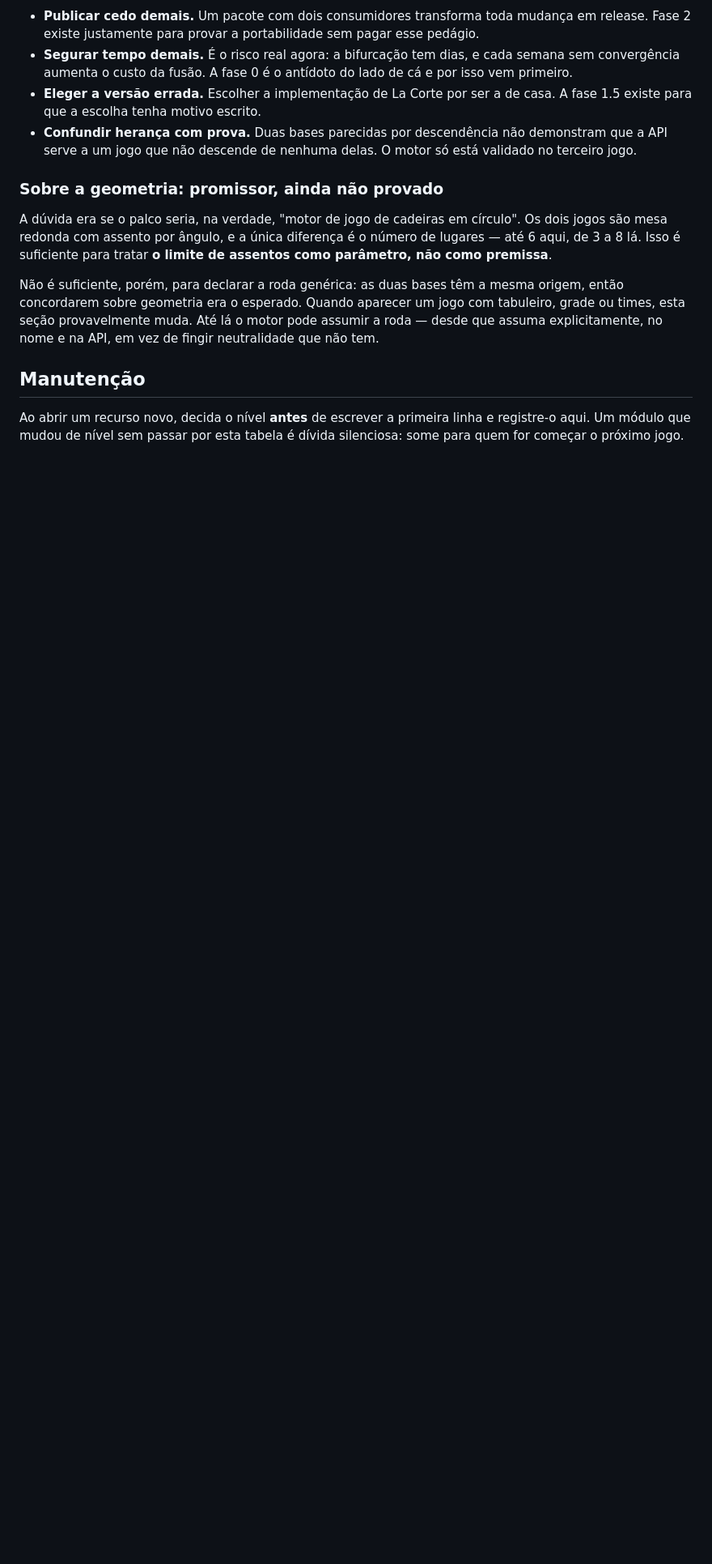
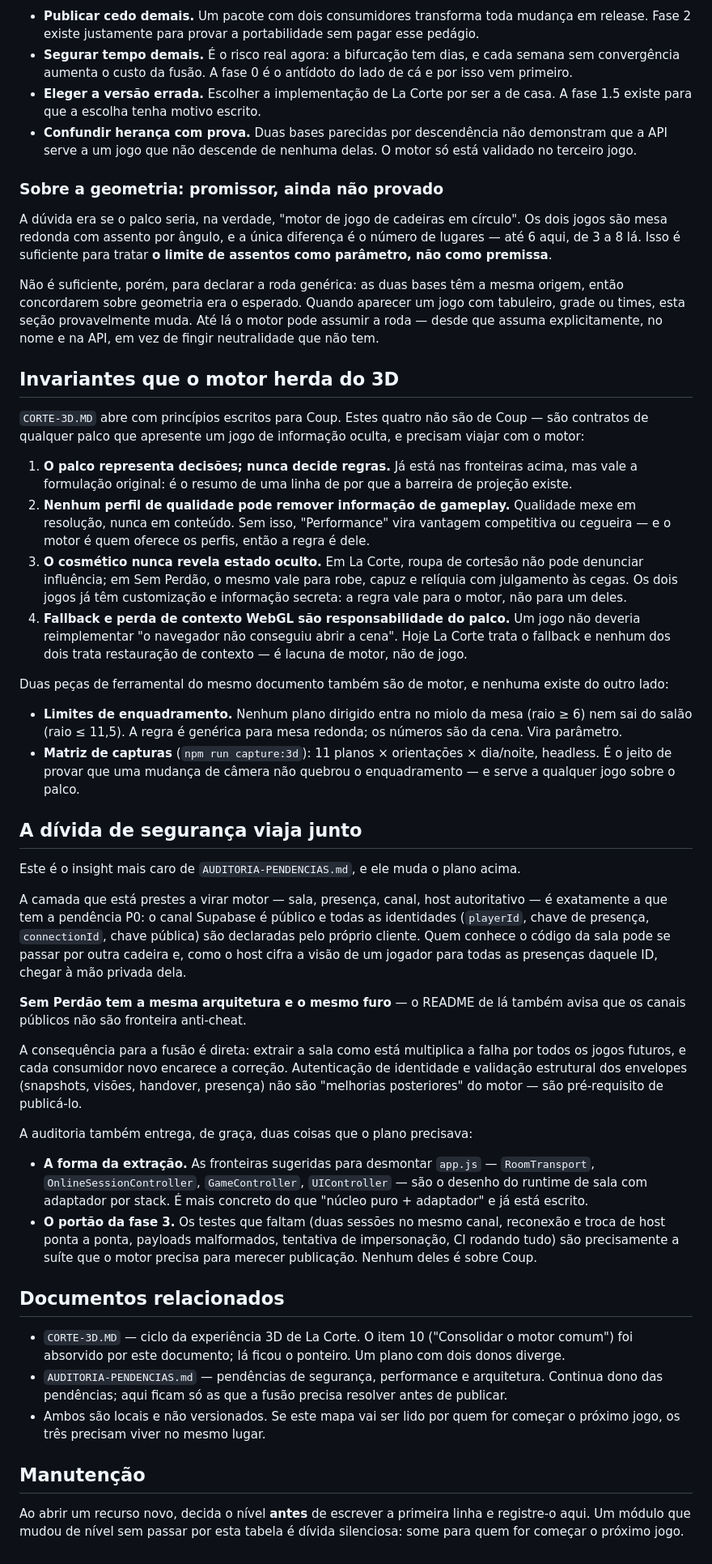
Before and after one commit to ppvaz/coup-game, a Markdown page: MOTOR-COMPARTILHADO.md, the part around one of its changes. Shown at 81% size. Drawn GitHub-style; blank space fills up the shorter version.

Commit message:
docs: fold the audit and 3D cycle findings into the engine map
Três coisas que estavam nos outros documentos e pertencem ao plano do motor:

O item 10 do CORTE-3D.MD já era um plano de consolidação — mesmas fases 2 e 3,
escritas antes. Um plano com dois donos diverge, então ele aponta para cá e
este mapa assume o assunto.

Os princípios do 3D contêm quatro invariantes que não são de Coup: palco não
decide regra, qualidade não remove informação de gameplay, cosmético não
revela estado oculto, e fallback/perda de contexto WebGL são do palco. Os dois
jogos têm customização e informação secreta, então as regras são do motor.

E o mais caro: a pendência P0 da auditoria mora exatamente na camada que vai
virar motor. O canal é público e a identidade da cadeira é declarada pelo
cliente — em ambos os jogos. Extrair a sala como está multiplica a falha por
todos os jogos futuros, então autenticação e validação de envelopes viram
pré-requisito da publicação, não melhoria posterior.

Co-Authored-By: Claude Opus 4.8 <noreply@anthropic.com>

```diff
--- a/MOTOR-COMPARTILHADO.md
+++ b/MOTOR-COMPARTILHADO.md
@@ -223,6 +225,67 @@ concordarem sobre geometria era o esperado. Quando aparecer um jogo com tabuleir
 esta seção provavelmente muda. Até lá o motor pode assumir a roda — desde que assuma explicitamente,
 no nome e na API, em vez de fingir neutralidade que não tem.
 
+## Invariantes que o motor herda do 3D
+
+`CORTE-3D.MD` abre com princípios escritos para Coup. Estes quatro não são de Coup — são contratos
+de qualquer palco que apresente um jogo de informação oculta, e precisam viajar com o motor:
+
+1. **O palco representa decisões; nunca decide regras.** Já está nas fronteiras acima, mas vale a
+   formulação original: é o resumo de uma linha de por que a barreira de projeção existe.
+2. **Nenhum perfil de qualidade pode remover informação de gameplay.** Qualidade mexe em resolução,
+   nunca em conteúdo. Sem isso, "Performance" vira vantagem competitiva ou cegueira — e o motor é
+   quem oferece os perfis, então a regra é dele.
+3. **O cosmético nunca revela estado oculto.** Em La Corte, roupa de cortesão não pode denunciar
+   influência; em Sem Perdão, o mesmo vale para robe, capuz e relíquia com julgamento às cegas. Os
+   dois jogos já têm customização e informação secreta: a regra vale para o motor, não para um deles.
+4. **Fallback e perda de contexto WebGL são responsabilidade do palco.** Um jogo não deveria
+   reimplementar "o navegador não conseguiu abrir a cena". Hoje La Corte trata o fallback e nenhum
+   dos dois trata restauração de contexto — é lacuna de motor, não de jogo.
+
+Duas peças de ferramental do mesmo documento também são de motor, e nenhuma existe do outro lado:
+
+- **Limites de enquadramento.** Nenhum plano dirigido entra no miolo da mesa (raio ≥ 6) nem sai do
+  salão (raio ≤ 11,5). A regra é genérica para mesa redonda; os números são da cena. Vira parâmetro.
+- **Matriz de capturas** (`npm run capture:3d`): 11 planos × orientações × dia/noite, headless. É o
+  jeito de provar que uma mudança de câmera não quebrou o enquadramento — e serve a qualquer jogo
+  sobre o palco.
+
+## A dívida de segurança viaja junto
+
+Este é o insight mais caro de `AUDITORIA-PENDENCIAS.md`, e ele muda o plano acima.
+
+A camada que está prestes a virar motor — sala, presença, canal, host autoritativo — é exatamente a
+que tem a pendência P0: o canal Supabase é público e todas as identidades (`playerId`, chave de
+presença, `connectionId`, chave pública) são declaradas pelo próprio cliente. Quem conhece o código
+da sala pode se passar por outra cadeira e, como o host cifra a visão de um jogador para todas as
+presenças daquele ID, chegar à mão privada dela.
+
+**Sem Perdão tem a mesma arquitetura e o mesmo furo** — o README de lá também avisa que os canais
+públicos não são fronteira anti-cheat.
+
+A consequência para a fusão é direta: extrair a sala como está multiplica a falha por todos os jogos
+futuros, e cada consumidor novo encarece a correção. Autenticação de identidade e validação
+estrutural dos envelopes (snapshots, visões, handover, presença) não são "melhorias posteriores" do
+motor — são pré-requisito de publicá-lo.
+
+A auditoria também entrega, de graça, duas coisas que o plano precisava:
+
+- **A forma da extração.** As fronteiras sugeridas para desmontar `app.js` — `RoomTransport`,
+  `OnlineSessionController`, `GameController`, `UIController` — são o desenho do runtime de sala com
+  adaptador por stack. É mais concreto do que "núcleo puro + adaptador" e já está escrito.
+- **O portão da fase 3.** Os testes que faltam (duas sessões no mesmo canal, reconexão e troca de
+  host ponta a ponta, payloads malformados, tentativa de impersonação, CI rodando tudo) são
+  precisamente a suíte que o motor precisa para merecer publicação. Nenhum deles é sobre Coup.
+
+## Documentos relacionados
+
+- `CORTE-3D.MD` — ciclo da experiência 3D de La Corte. O item 10 ("Consolidar o motor comum") foi
+  absorvido por este documento; lá ficou o ponteiro. Um plano com dois donos diverge.
+- `AUDITORIA-PENDENCIAS.md` — pendências de segurança, performance e arquitetura. Continua dono das
+  pendências; aqui ficam só as que a fusão precisa resolver antes de publicar.
+- Ambos são locais e não versionados. Se este mapa vai ser lido por quem for começar o próximo jogo,
+  os três precisam viver no mesmo lugar.
+
 ## Manutenção
 
 Ao abrir um recurso novo, decida o nível **antes** de escrever a primeira linha e registre-o aqui.
```
Also changed, not shown: other parts of MOTOR-COMPARTILHADO.md (+10 -8 lines).
